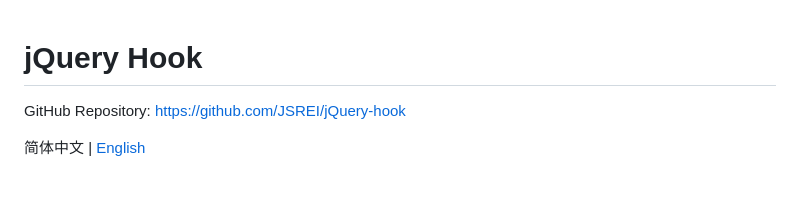
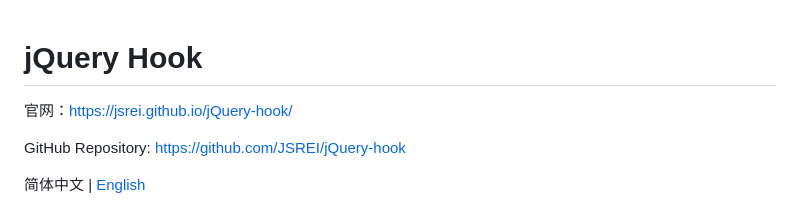
Before and after one commit to JSREI/jQuery-hook, a Markdown page: README.md, the part around the change. Drawn GitHub-style; blank space fills up the shorter version.

Commit message:
feat: 文档中增加官网介绍

```diff
--- a/README.md
+++ b/README.md
@@ -1,4 +1,6 @@
 # jQuery Hook
+
+官网：https://jsrei.github.io/jQuery-hook/
 
 GitHub Repository: https://github.com/JSREI/jQuery-hook
 
```
